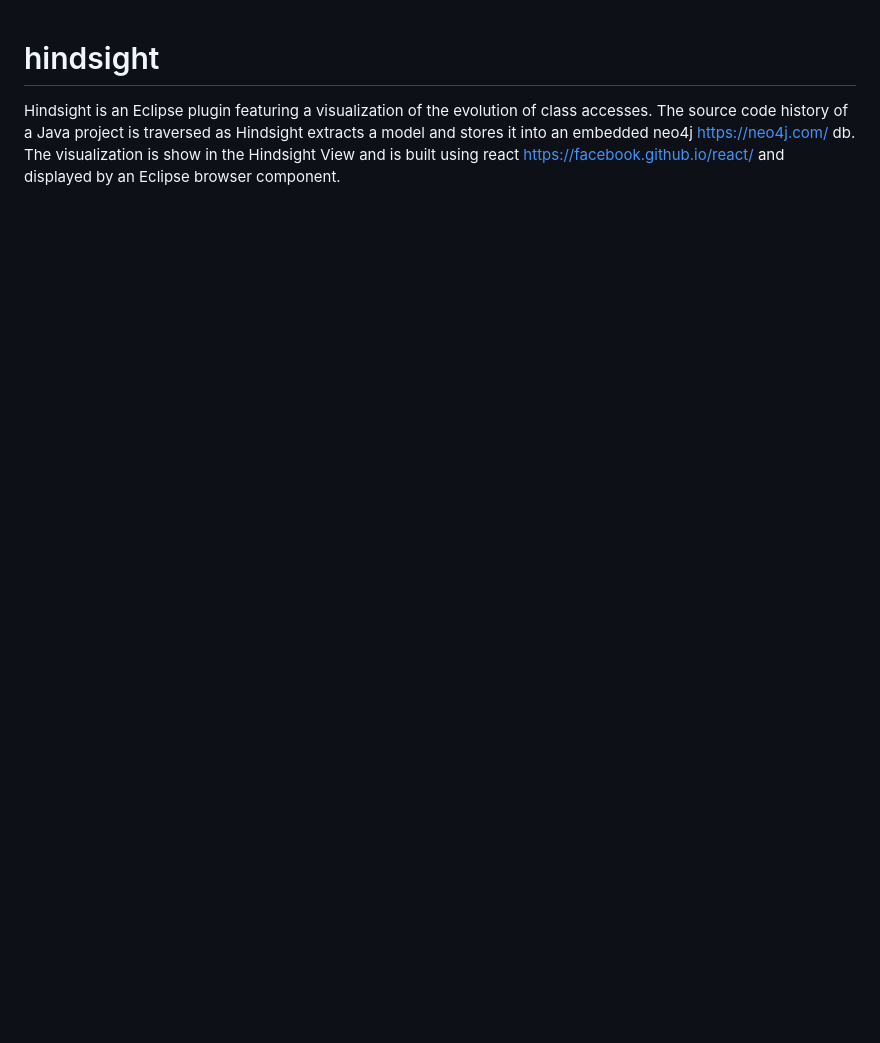
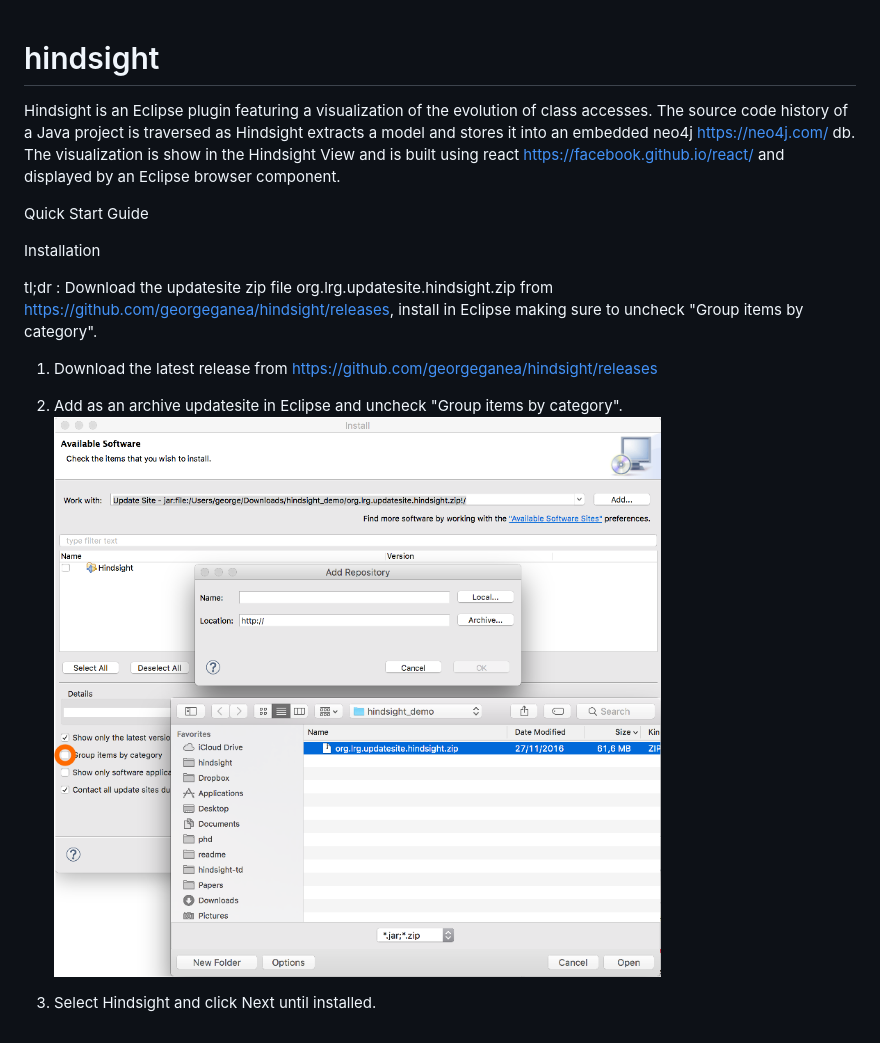
Before and after one commit to georgeganea/hindsight, a Markdown page: README.md, the part around the change. GitHub-like rendering; pictures changed too: readme/install.png (added); blank space fills up the shorter version.

Commit message:
install instructions

```diff
--- a/README.md
+++ b/README.md
@@ -3,3 +3,16 @@
 Hindsight is an Eclipse plugin featuring a visualization of the evolution of class accesses.
 The source code history of a Java project is traversed as Hindsight extracts a model and stores it into an embedded neo4j https://neo4j.com/ db.
 The visualization is show in the Hindsight View and is built using react https://facebook.github.io/react/ and displayed by an Eclipse browser component.
+
+Quick Start Guide
+
+Installation
+
+tl;dr : Download the updatesite zip file org.lrg.updatesite.hindsight.zip from https://github.com/georgeganea/hindsight/releases, install in Eclipse making sure to uncheck "Group items by category".
+
+1. Download the latest release from https://github.com/georgeganea/hindsight/releases
+
+2. Add as an archive updatesite in Eclipse and uncheck "Group items by category".
+![Install](readme/install.png?raw=true "Install")
+
+3. Select Hindsight and click Next until installed.
```
Also changed, not shown: 2 other files.
